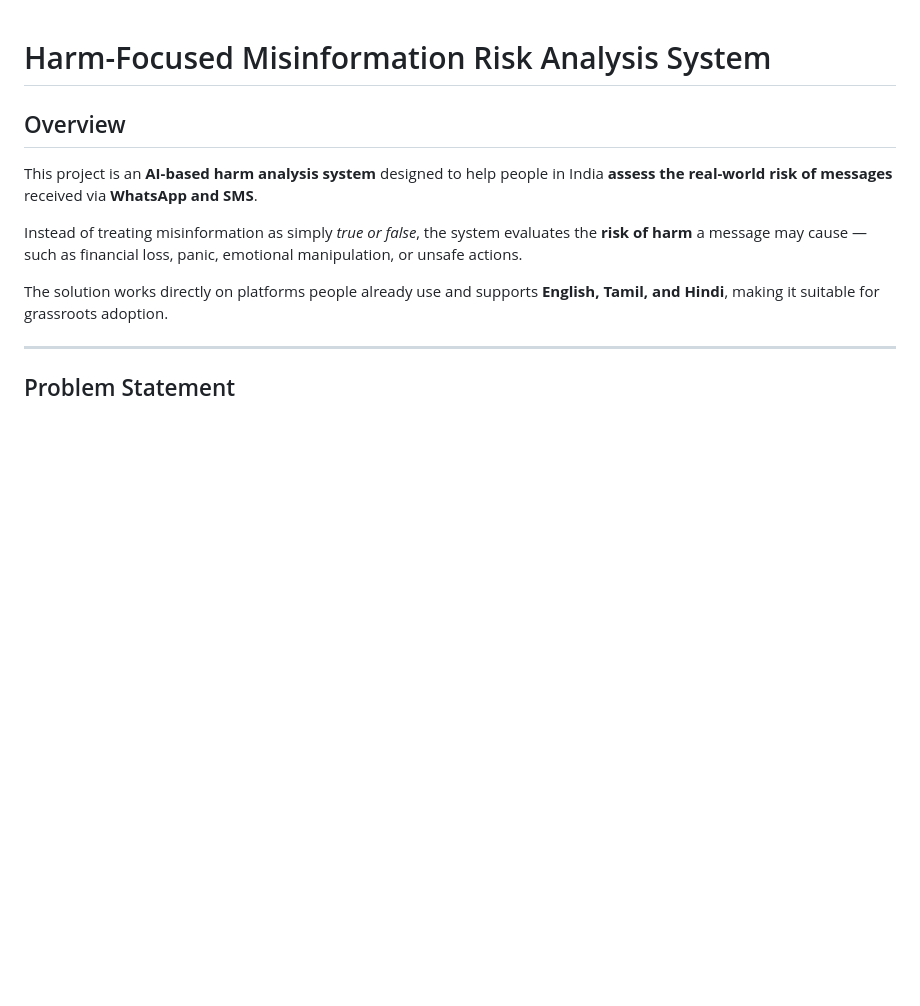
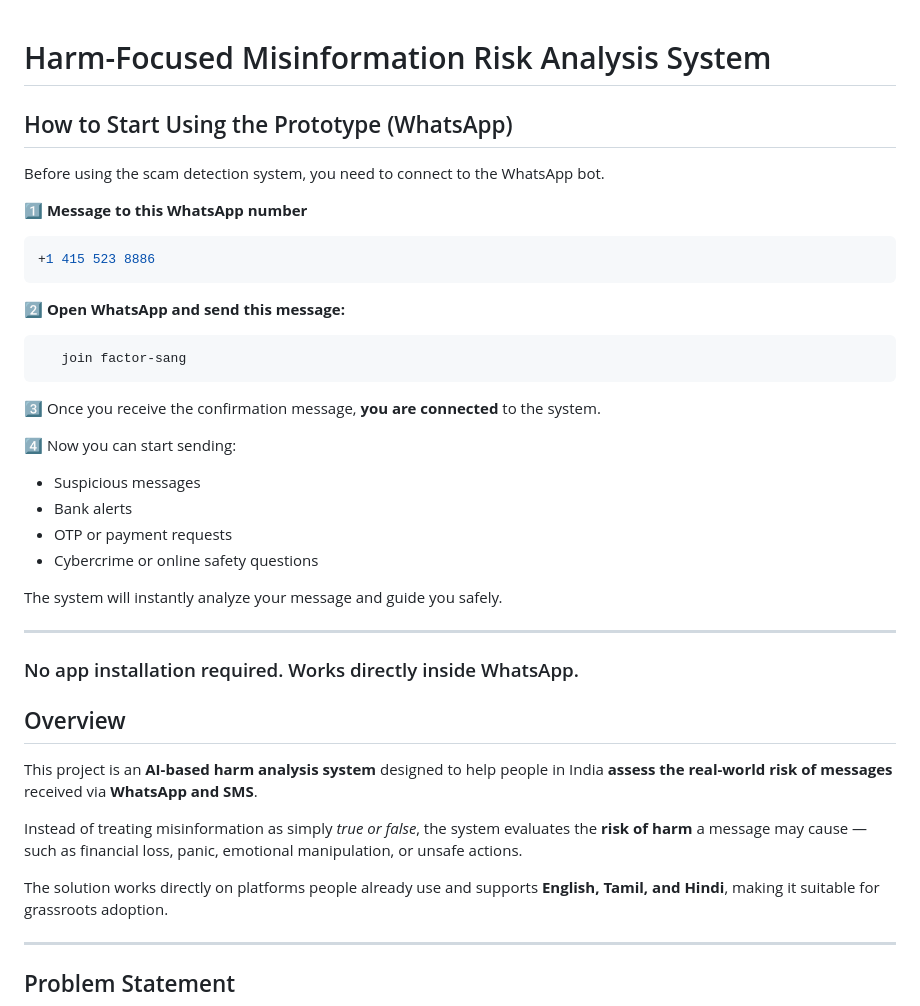
Before and after one commit to Mkumar262006/ai-fraud-message-detector, a Markdown page: README.md, the part around the change. Rendered like a GitHub page; blank space fills up the shorter version.

````diff
--- a/README.md
+++ b/README.md
@@ -1,4 +1,29 @@
 #  Harm-Focused Misinformation Risk Analysis System
+##  How to Start Using the Prototype (WhatsApp)
+
+Before using the scam detection system, you need to connect to the WhatsApp bot.
+
+1️⃣ **Message to this WhatsApp number**
+```bash
++1 415 523 8886
+```
+2️⃣ **Open WhatsApp and send this message:**
+```bash
+   join factor-sang
+```
+3️⃣ Once you receive the confirmation message, **you are connected** to the system.
+
+4️⃣ Now you can start sending:
+- Suspicious messages
+- Bank alerts
+- OTP or payment requests
+- Cybercrime or online safety questions
+
+The system will instantly analyze your message and guide you safely.
+
+---
+
+### No app installation required. Works directly inside WhatsApp.
 
 ## Overview
 This project is an **AI-based harm analysis system** designed to help people in India **assess the real-world risk of messages** received via **WhatsApp and SMS**.
````
